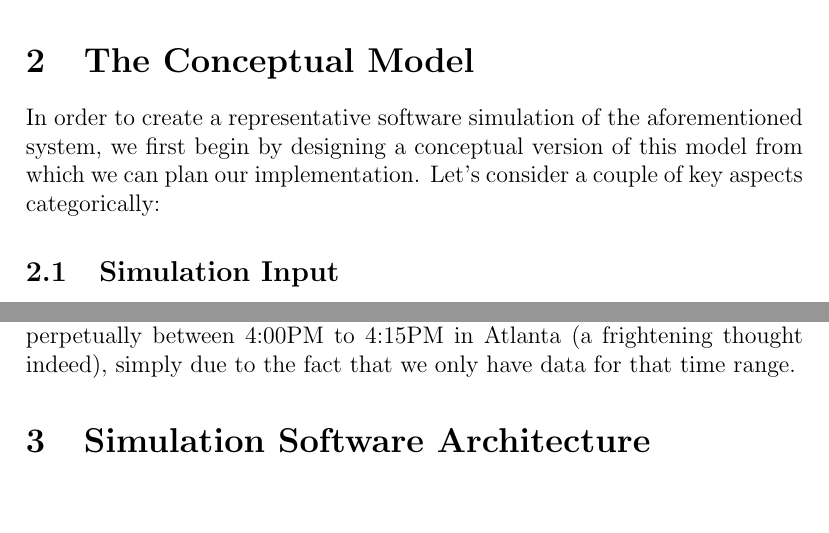
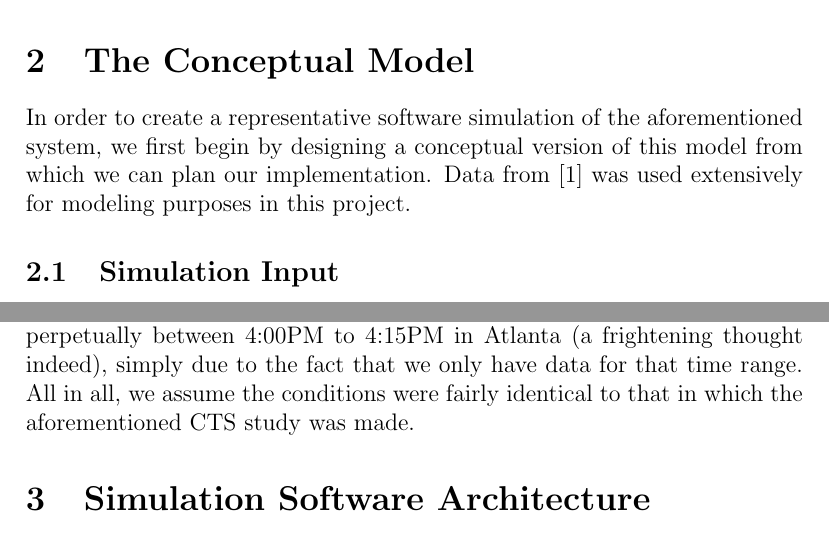
Before and after one commit to chipbell4/cse6730, a LaTeX document (project1/checkpoint/main.tex): two parts of pages 1 and 2 of 2, joined at a grey line, cut so that both start at the same text, the shorter picture padded with empty space. Compiled offline with pdfLaTeX.

Commit message:
Adding a few more details

```diff
--- a/project1/checkpoint/main.tex
+++ b/project1/checkpoint/main.tex
@@ -18,11 +18,10 @@ light timing has on traffic flow, given a source input distribution of cars.
 
 \section{The Conceptual Model}
 In order to create a representative software simulation of the aforementioned system, we first begin by designing a
-conceptual version of this model from which we can plan our implementation. Let's consider a couple of key aspects
-categorically:
+conceptual version of this model from which we can plan our implementation. Data from \cite{cts12} was used extensively
+for modeling purposes in this project.
 
 \subsection{Simulation Input}
-
 
 \subsection{Simulation Output}
 
@@ -38,9 +37,8 @@ idealized random input distribution of cars from both North and South of the 12t
 certainly not the case, since this input distribution is affected by countless other factors like the surrounding
 lights, cars passing along 12th at that intersection, and even simply time of day. We assume in this simulation is
 perpetually between 4:00PM to 4:15PM in Atlanta (a frightening thought indeed), simply due to the fact that we only
-have data for that time range.
-
-
+have data for that time range. All in all, we assume the conditions were fairly identical to that in which the
+aforementioned CTS study was made.
 
 \section{Simulation Software Architecture}
 Simulation Software
```
